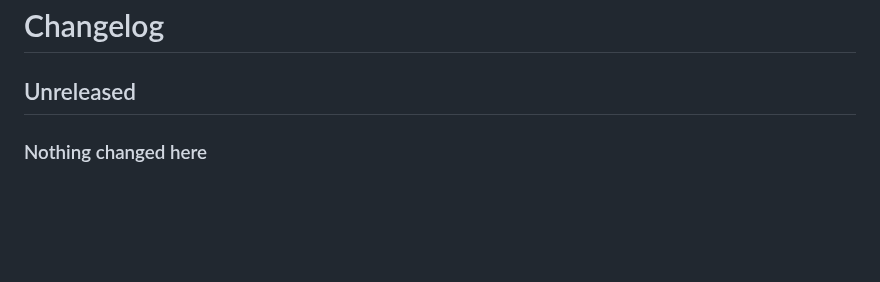
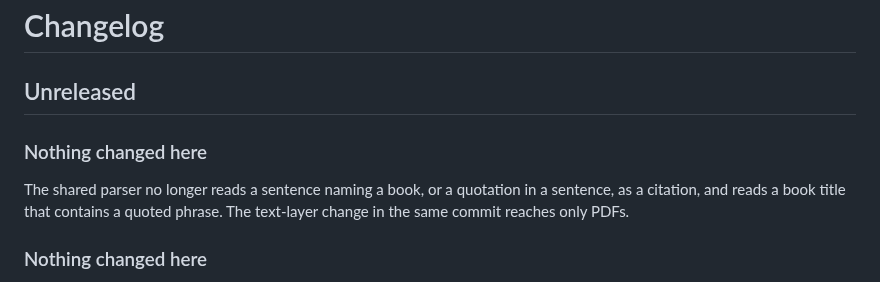
Before and after one commit to DWHowes/LaTeX_Indexing_Editor, a Markdown page: CHANGELOG.md, the part around the change. GitHub-like rendering; blank space fills up the shorter version.

Commit message:
Changelog: prose is not a citation
Co-Authored-By: Claude Opus 5 <noreply@anthropic.com>

```diff
--- a/CHANGELOG.md
+++ b/CHANGELOG.md
@@ -1,6 +1,12 @@
 # Changelog
 
 ## Unreleased
+
+### Nothing changed here
+
+The shared parser no longer reads a sentence naming a book, or a quotation in a
+sentence, as a citation, and reads a book title that contains a quoted phrase.
+The text-layer change in the same commit reaches only PDFs.
 
 ### Nothing changed here
 
```
